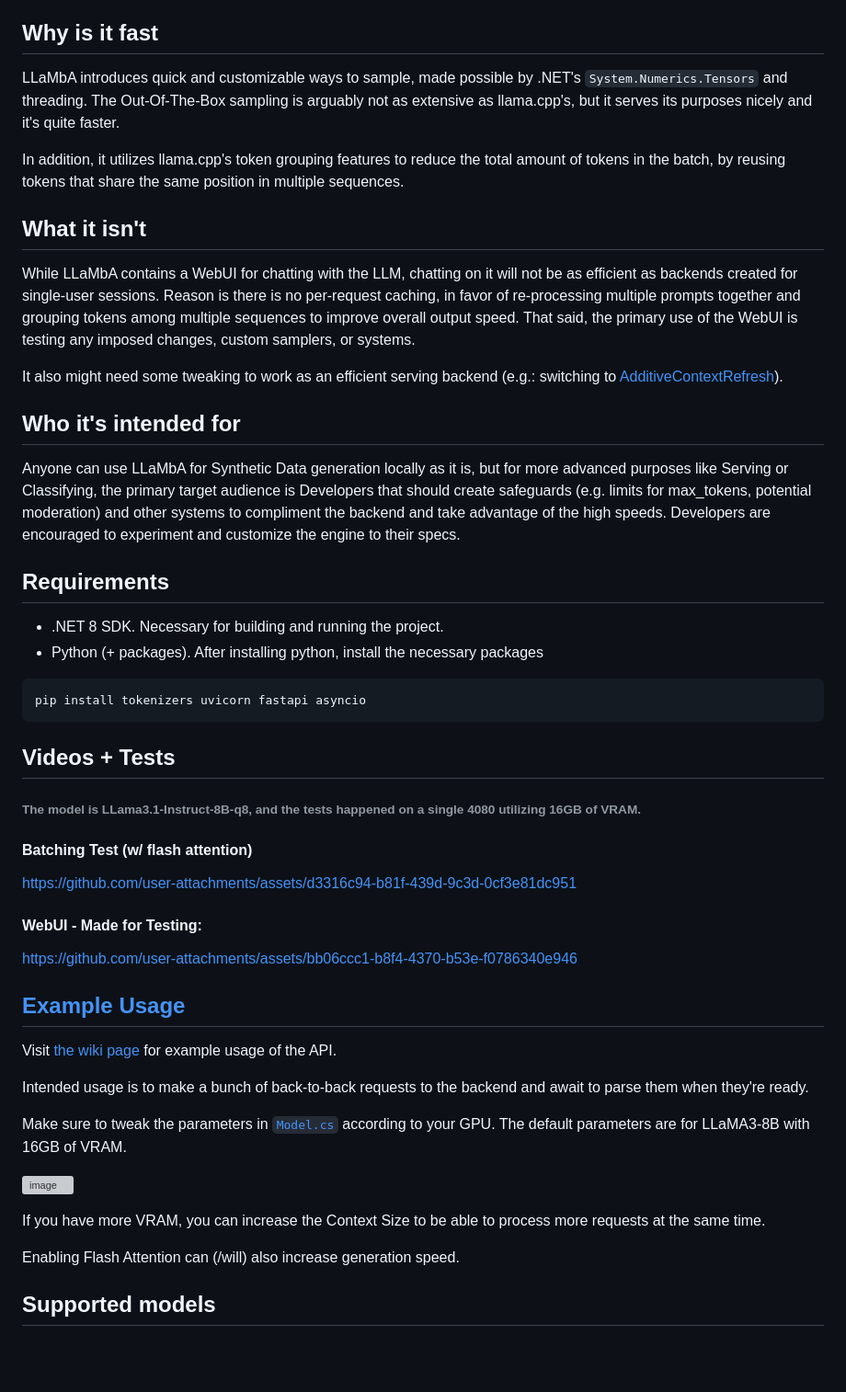
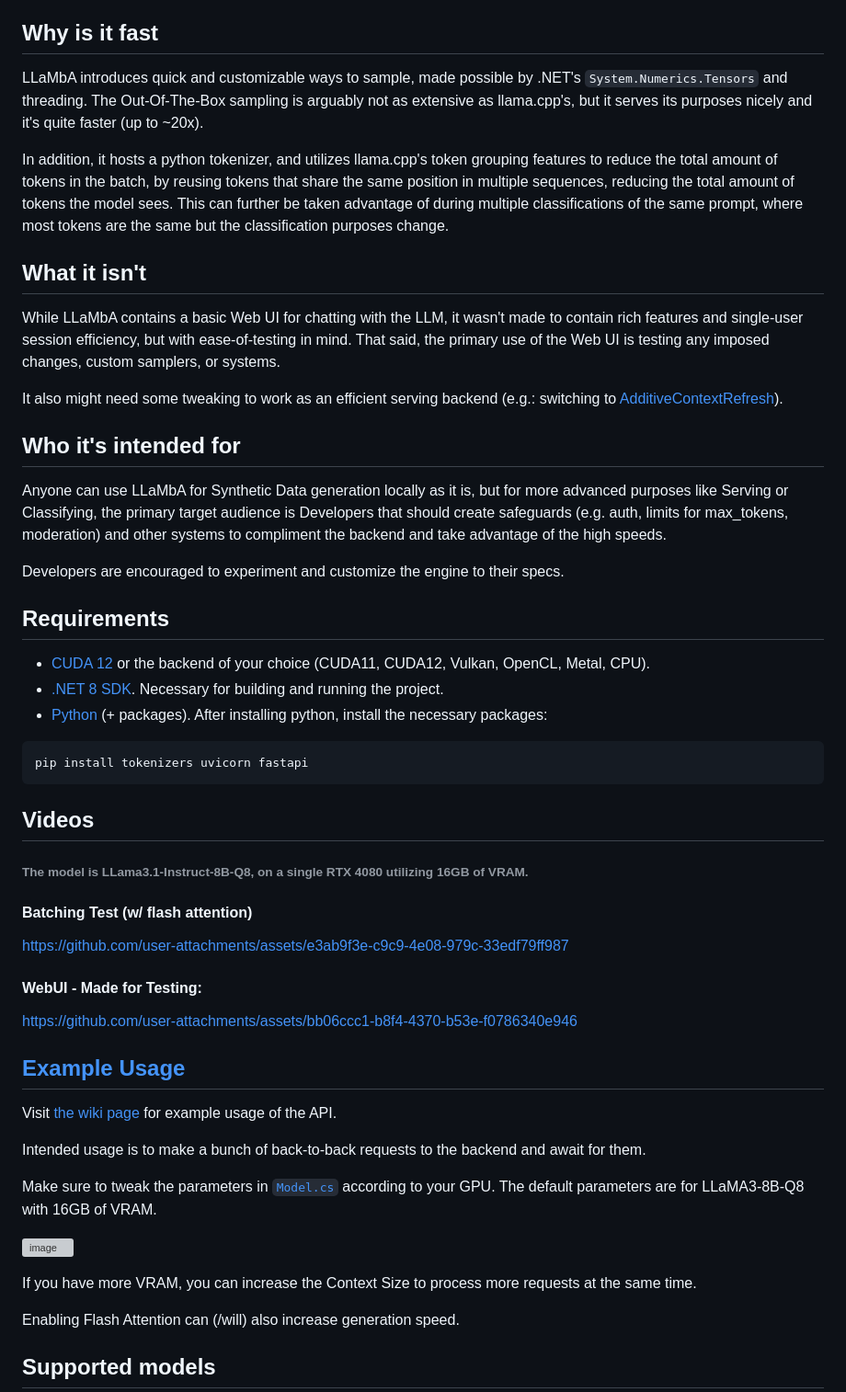
Before and after one commit to Lyrcaxis/Llamba, a Markdown page: README.md, the part around the change. Shown at 92% size. Rendered like a GitHub page; blank space fills up the shorter version; grey boxes are pictures that could not be loaded.

````diff
--- a/README.md
+++ b/README.md
@@ -4,31 +4,34 @@ LLaMbA is a minimalistic cross-platform batching engine/server for LLMs, powered
 The engine's goal is to be able to serve multiple requests with small models as quick as possible, and it was made while having in mind its primary purposes of Serving, Classifying, and Generating Synthetic Data, within a minimal and extensible environment.
 
 ## Why is it fast
-LLaMbA introduces quick and customizable ways to sample, made possible by .NET's `System.Numerics.Tensors` and threading. The Out-Of-The-Box sampling is arguably not as extensive as llama.cpp's, but it serves its purposes nicely and it's quite faster.
+LLaMbA introduces quick and customizable ways to sample, made possible by .NET's `System.Numerics.Tensors` and threading. The Out-Of-The-Box sampling is arguably not as extensive as llama.cpp's, but it serves its purposes nicely and it's quite faster (up to ~20x).
 
-In addition, it utilizes llama.cpp's token grouping features to reduce the total amount of tokens in the batch, by reusing tokens that share the same position in multiple sequences.
+In addition, it hosts a python tokenizer, and utilizes llama.cpp's token grouping features to reduce the total amount of tokens in the batch, by reusing tokens that share the same position in multiple sequences, reducing the total amount of tokens the model sees. This can further be taken advantage of during multiple classifications of the same prompt, where most tokens are the same but the classification purposes change.
 
 ## What it isn't
-While LLaMbA contains a WebUI for chatting with the LLM, chatting on it will not be as efficient as backends created for single-user sessions. Reason is there is no per-request caching, in favor of re-processing multiple prompts together and grouping tokens among multiple sequences to improve overall output speed. That said, the primary use of the WebUI is testing any imposed changes, custom samplers, or systems.
+While LLaMbA contains a basic Web UI for chatting with the LLM, it wasn't made to contain rich features and single-user session efficiency, but with ease-of-testing in mind. That said, the primary use of the Web UI is testing any imposed changes, custom samplers, or systems.
 
 It also might need some tweaking to work as an efficient serving backend (e.g.: switching to [AdditiveContextRefresh](https://github.com/Lyrcaxis/Llamba/blob/main/Batching/ContextRefresher.cs#L38)).
 
 ## Who it's intended for
-Anyone can use LLaMbA for Synthetic Data generation locally as it is, but for more advanced purposes like Serving or Classifying, the primary target audience is Developers that should create safeguards (e.g. limits for max_tokens, potential moderation) and other systems to compliment the backend and take advantage of the high speeds. Developers are encouraged to experiment and customize the engine to their specs.
+Anyone can use LLaMbA for Synthetic Data generation locally as it is, but for more advanced purposes like Serving or Classifying, the primary target audience is Developers that should create safeguards (e.g. auth, limits for max_tokens, moderation) and other systems to compliment the backend and take advantage of the high speeds.
+
+Developers are encouraged to experiment and customize the engine to their specs.
 
 ## Requirements
-- .NET 8 SDK. Necessary for building and running the project.
-- Python (+ packages). After installing python, install the necessary packages
+- [CUDA 12](https://developer.nvidia.com/cuda-12-0-0-download-archive) or the backend of your choice (CUDA11, CUDA12, Vulkan, OpenCL, Metal, CPU).
+- [.NET 8 SDK](https://dotnet.microsoft.com/en-us/download). Necessary for building and running the project.
+- [Python](https://www.python.org/downloads) (+ packages). After installing python, install the necessary packages:
 ```
-pip install tokenizers uvicorn fastapi asyncio
+pip install tokenizers uvicorn fastapi
 ```
 
-## Videos + Tests
-###### The model is LLama3.1-Instruct-8B-q8, and the tests happened on a single 4080 utilizing 16GB of VRAM.
+## Videos
+###### The model is LLama3.1-Instruct-8B-Q8, on a single RTX 4080 utilizing 16GB of VRAM.
 
 #### Batching Test (w/ flash attention)
 
-https://github.com/user-attachments/assets/d3316c94-b81f-439d-9c3d-0cf3e81dc951
+https://github.com/user-attachments/assets/e3ab9f3e-c9c9-4e08-979c-33edf79ff987
 
 #### WebUI - Made for Testing:
 
@@ -37,13 +40,13 @@ https://github.com/user-attachments/assets/bb06ccc1-b8f4-4370-b53e-f0786340e946
 ## [Example Usage](https://github.com/Lyrcaxis/Llamba/wiki/Example-Usage)
 Visit [the wiki page](https://github.com/Lyrcaxis/Llamba/wiki/Example-Usage) for example usage of the API.
 
-Intended usage is to make a bunch of back-to-back requests to the backend and await to parse them when they're ready.
+Intended usage is to make a bunch of back-to-back requests to the backend and await for them.
 
-Make sure to tweak the parameters in [`Model.cs`](https://github.com/Lyrcaxis/Llamba/blob/main/Model.cs) according to your GPU. The default parameters are for LLaMA3-8B with 16GB of VRAM.
+Make sure to tweak the parameters in [`Model.cs`](https://github.com/Lyrcaxis/Llamba/blob/main/Model.cs) according to your GPU. The default parameters are for LLaMA3-8B-Q8 with 16GB of VRAM.
 
 ![image](https://github.com/user-attachments/assets/368eec49-7942-4783-b7b9-b0eb68ac293a)
 
-If you have more VRAM, you can increase the Context Size to be able to process more requests at the same time.
+If you have more VRAM, you can increase the Context Size to process more requests at the same time.
 
 Enabling Flash Attention can (/will) also increase generation speed.
 
````
